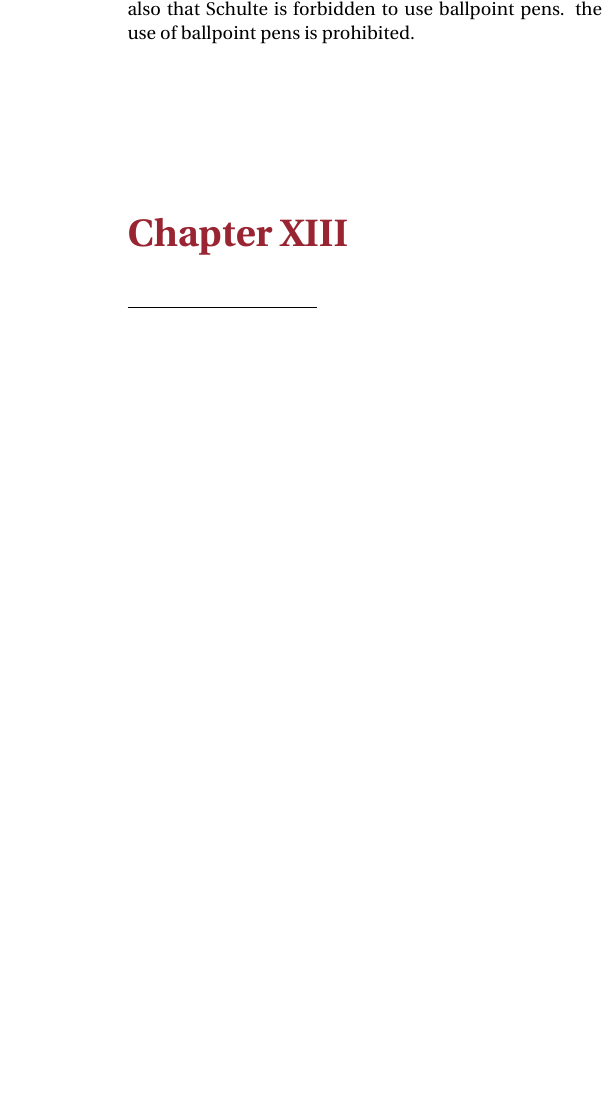
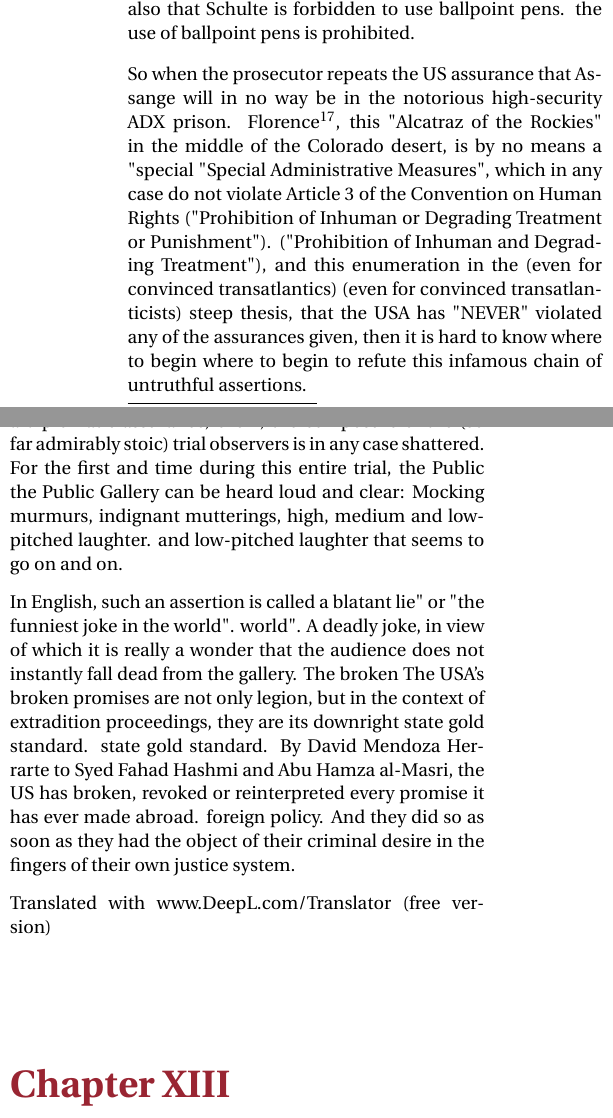
Before and after one commit to schnoddelbotz/free-julian-assange, a LaTeX thesis (Translation-Sonneborn/brochure_en.tex): part of one column of page 17 of 36 before the commit and two parts of the columns of page 17 of 36 after it, the two joined at a grey line, cut so that both start at the same text, the shorter picture padded with empty space. The pictures show the PDF file Translation-Sonneborn/brochure_en.pdf that the author committed with the source.

```diff
--- a/Translation-Sonneborn/brochure_en.tex
+++ b/Translation-Sonneborn/brochure_en.tex
@@ -1828,3 +1827,5 @@
 for the last 40 years. The court documents also
 that Schulte is forbidden to use ballpoint pens.
 the use of ballpoint pens is prohibited.
+
+So when the prosecutor repeats the US assurance that Assange will in no way be
@@ -1831,3 +1837,25 @@
+}, this "Alcatraz of the Rockies" in the middle of the Colorado desert, is by no means a "special
+"Special Administrative Measures", which in any case do not violate Article 3 of the Convention on Human Rights ("Prohibition of Inhuman or Degrading Treatment or Punishment").
+("Prohibition of Inhuman and Degrading Treatment"), and this enumeration in the (even for convinced transatlantics)
+(even for convinced transatlanticists) steep thesis,
+that the USA has "NEVER" violated any of the assurances given, then it is hard to know where to begin
+where to begin to refute this infamous chain of untruthful assertions.
+
+When Lewis utters the sentence "The US has never broken a diplomatic assurance, ever", the composure of the (so far admirably stoic) trial observers is in any case shattered. For the first and
+time during this entire trial, the Public
+the Public Gallery can be heard loud and clear: Mocking murmurs, indignant mutterings, high, medium and low-pitched laughter.
+and low-pitched laughter that seems to go on and on.
+
+In English, such an assertion is called
+a blatant lie" or "the funniest joke in the world".
+world". A deadly joke, in view of which it is really a wonder that the audience does not instantly fall dead from the gallery. The broken
+The USA's broken promises are not only legion, but in the context of extradition proceedings, they are its downright state gold standard.
+state gold standard. By David Mendoza Herrarte
+to Syed Fahad Hashmi and Abu Hamza al-Masri, the US has broken, revoked or reinterpreted every promise it has ever made abroad.
+foreign policy. And they did so as soon as they had the object of their criminal desire in the fingers of their own justice system.
+
+
+Translated with www.DeepL.com/Translator (free version)
 
 %%%%%%%%%%%%%%%%%%%%%%%%%%%%%%%%%%%%%%%%%%%%%%%%%%%%%%%%%%%%%%%%%%%%%%%%%%%%%%%
 
```
Also changed, not shown: Translation-Sonneborn/brochure_en.pdf, Translation-Sonneborn/brochure_en.tex (24 more changed lines).
